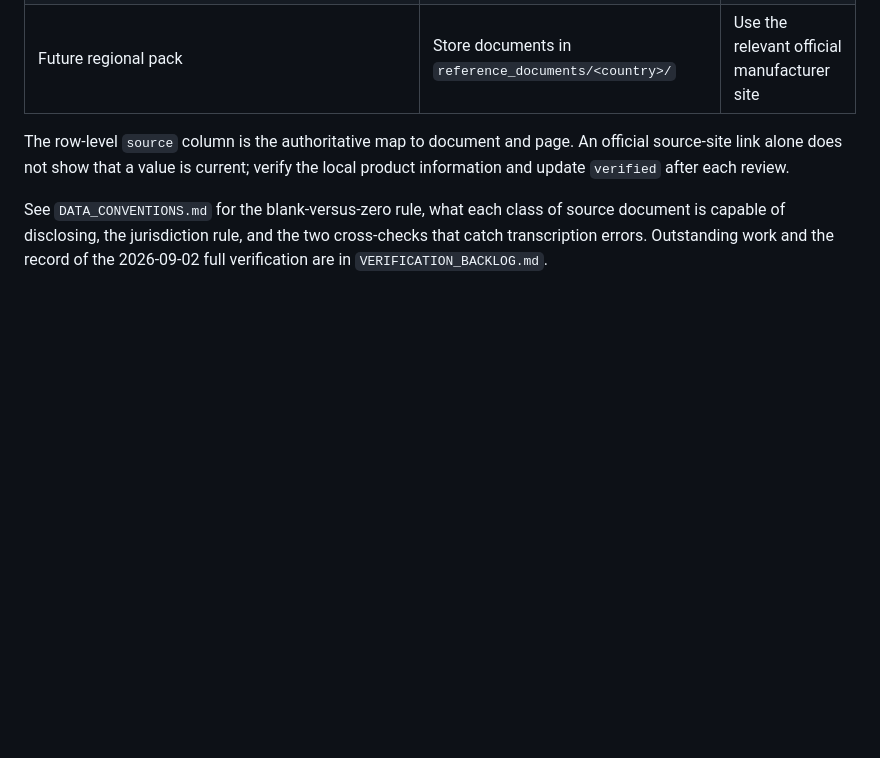
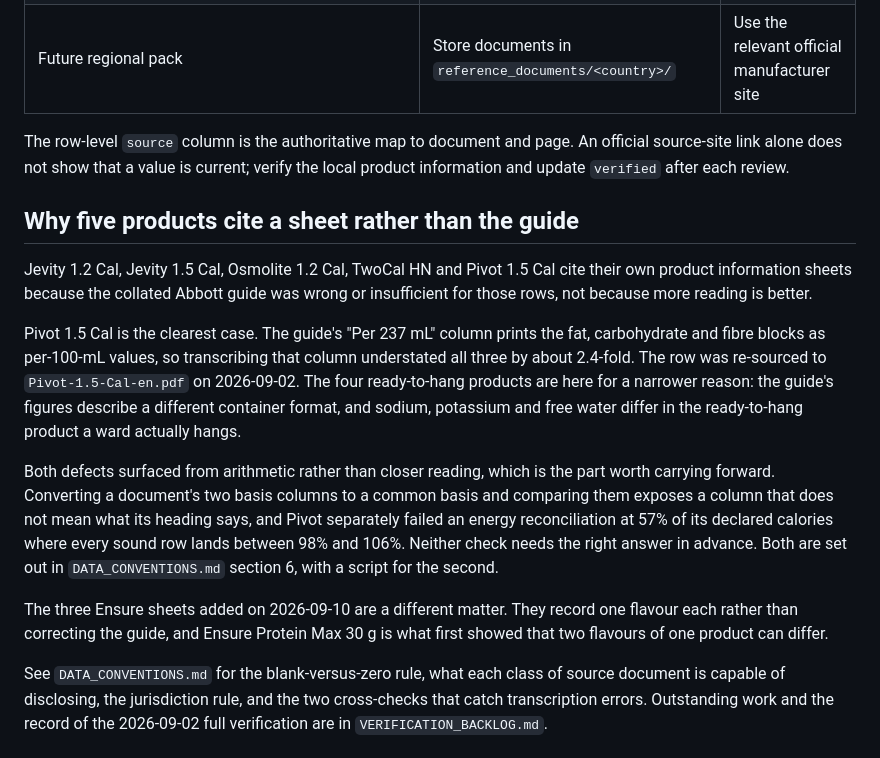
Before and after one commit to greywhitebinary/inpatient_feeds_calculator, a Markdown page: formula_sources/SOURCES.md, the part around the change. Drawn GitHub-style; blank space fills up the shorter version.

Commit message:
Say why five products cite a sheet rather than the guide
The source register listed those sheets without explaining them, so anyone
reading it would reasonably wonder why a handful of products bypass the
collated guide. The reason was recorded in two other files and in neither of
the places a reader would look.

Pivot 1.5 Cal is the clearest case: the guide's "Per 237 mL" column prints the
fat, carbohydrate and fibre blocks as per-100-mL values, so transcribing it
understated all three by about 2.4-fold. The four ready-to-hang products are
here for a narrower reason, since the guide's figures describe a different
container format and sodium, potassium and free water differ in the product a
ward actually hangs.

The part worth carrying forward is how those were caught. Both surfaced from
arithmetic rather than closer reading, by converting a document's two basis
columns to a common basis and comparing them, and by reconciling declared
calories against protein, fat and carbohydrate. Neither check needs the right
answer in advance, which is why they find what re-reading does not.

Co-Authored-By: Claude Opus 5 <noreply@anthropic.com>

```diff
--- a/formula_sources/SOURCES.md
+++ b/formula_sources/SOURCES.md
@@ -27,6 +27,32 @@ The row-level `source` column is the authoritative map to document and page.
 An official source-site link alone does not show that a value is current;
 verify the local product information and update `verified` after each review.
 
+## Why five products cite a sheet rather than the guide
+
+Jevity 1.2 Cal, Jevity 1.5 Cal, Osmolite 1.2 Cal, TwoCal HN and Pivot 1.5 Cal
+cite their own product information sheets because the collated Abbott guide was
+wrong or insufficient for those rows, not because more reading is better.
+
+Pivot 1.5 Cal is the clearest case. The guide's "Per 237 mL" column prints the
+fat, carbohydrate and fibre blocks as per-100-mL values, so transcribing that
+column understated all three by about 2.4-fold. The row was re-sourced to
+`Pivot-1.5-Cal-en.pdf` on 2026-09-02. The four ready-to-hang products are here
+for a narrower reason: the guide's figures describe a different container
+format, and sodium, potassium and free water differ in the ready-to-hang
+product a ward actually hangs.
+
+Both defects surfaced from arithmetic rather than closer reading, which is the
+part worth carrying forward. Converting a document's two basis columns to a
+common basis and comparing them exposes a column that does not mean what its
+heading says, and Pivot separately failed an energy reconciliation at 57% of
+its declared calories where every sound row lands between 98% and 106%. Neither
+check needs the right answer in advance. Both are set out in
+`DATA_CONVENTIONS.md` section 6, with a script for the second.
+
+The three Ensure sheets added on 2026-09-10 are a different matter. They record
+one flavour each rather than correcting the guide, and Ensure Protein Max 30 g
+is what first showed that two flavours of one product can differ.
+
 See `DATA_CONVENTIONS.md` for the blank-versus-zero rule, what each class of
 source document is capable of disclosing, the jurisdiction rule, and the two
 cross-checks that catch transcription errors. Outstanding work and the record
```
